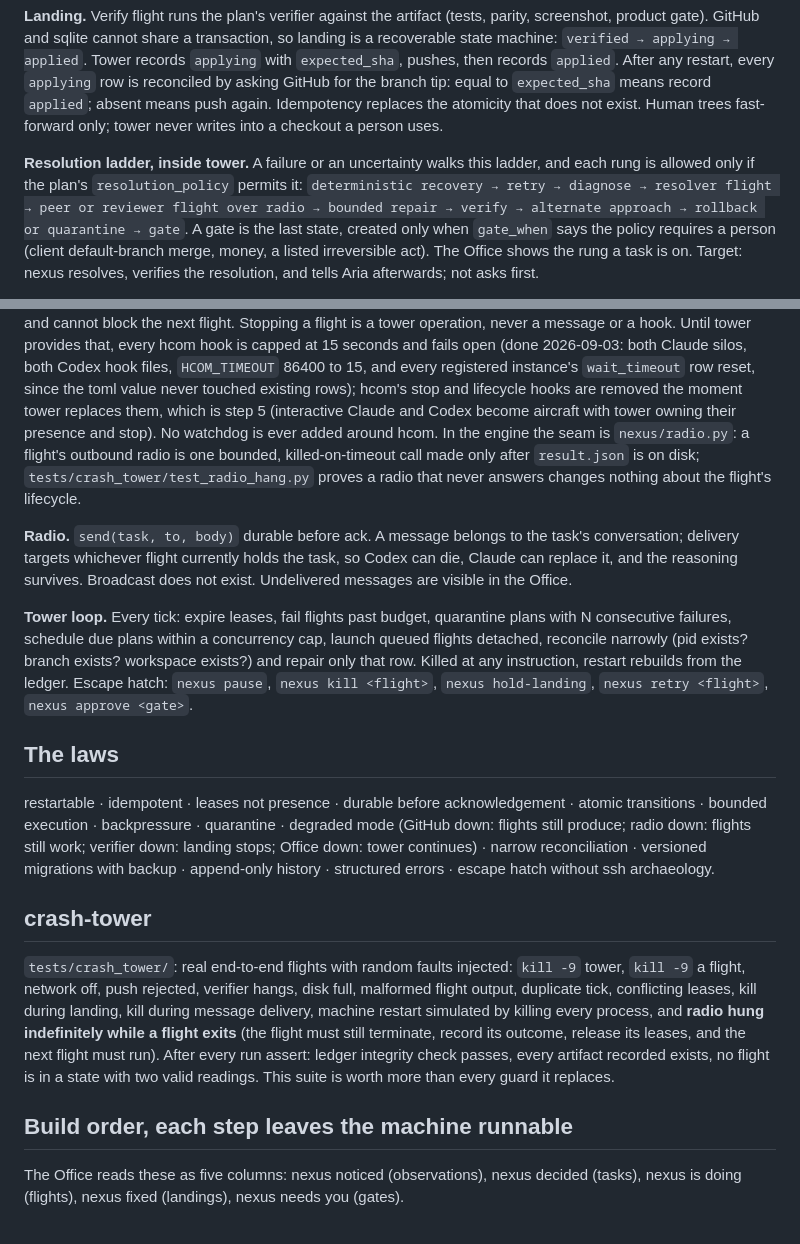
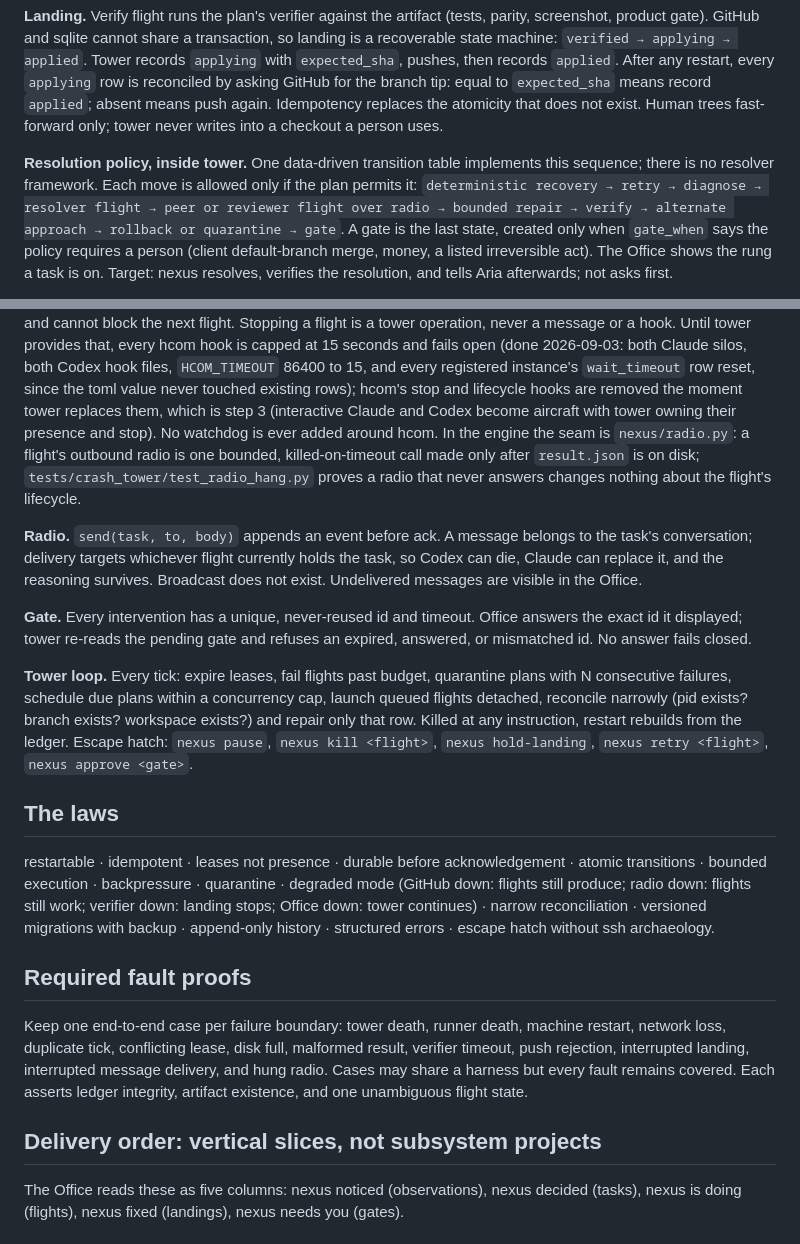
Before and after one commit to ariaxhan/nexus-office, a Markdown page: docs/foundation.md, 2 parts joined by grey strips. GitHub-like rendering.

```diff
--- a/docs/foundation.md
+++ b/docs/foundation.md
@@ -110,8 +133,8 @@ the branch tip: equal to `expected_sha` means record `applied`; absent means pus
 replaces the atomicity that does not exist. Human trees fast-forward only; tower never writes into a
 checkout a person uses.
 
-**Resolution ladder, inside tower.** A failure or an uncertainty walks this ladder, and each rung
-is allowed only if the plan's `resolution_policy` permits it:
+**Resolution policy, inside tower.** One data-driven transition table implements this sequence;
+there is no resolver framework. Each move is allowed only if the plan permits it:
 `deterministic recovery → retry → diagnose → resolver flight → peer or reviewer flight over radio →
 bounded repair → verify → alternate approach → rollback or quarantine → gate`. A gate is the last state, created only when
 `gate_when` says the policy requires a person (client default-branch merge, money, a listed
@@ -139,15 +162,19 @@ is a tower operation, never a message or a hook. Until tower provides that, ever
 capped at 15 seconds and fails open (done 2026-09-03: both Claude silos, both Codex hook files,
 `HCOM_TIMEOUT` 86400 to 15, and every registered instance's `wait_timeout` row reset, since the
 toml value never touched existing rows); hcom's stop and lifecycle hooks are removed the moment
-tower replaces them, which is step 5 (interactive Claude and Codex become aircraft with tower
+tower replaces them, which is step 3 (interactive Claude and Codex become aircraft with tower
 owning their presence and stop). No watchdog is ever added around hcom. In the engine the seam is
 `nexus/radio.py`: a flight's outbound radio is one bounded, killed-on-timeout call made only after
 `result.json` is on disk; `tests/crash_tower/test_radio_hang.py` proves a radio that never answers
 changes nothing about the flight's lifecycle.
 
-**Radio.** `send(task, to, body)` durable before ack. A message belongs to the task's conversation;
+**Radio.** `send(task, to, body)` appends an event before ack. A message belongs to the task's conversation;
 delivery targets whichever flight currently holds the task, so Codex can die, Claude can replace it,
 and the reasoning survives. Broadcast does not exist. Undelivered messages are visible in the Office.
+
+**Gate.** Every intervention has a unique, never-reused id and timeout. Office answers the exact id
+it displayed; tower re-reads the pending gate and refuses an expired, answered, or mismatched id.
+No answer fails closed.
 
 **Tower loop.** Every tick: expire leases, fail flights past budget, quarantine plans with N
 consecutive failures, schedule due plans within a concurrency cap, launch queued flights detached,
@@ -163,18 +190,15 @@ still produce; radio down: flights still work; verifier down: landing stops; Off
 continues) · narrow reconciliation · versioned migrations with backup · append-only history ·
 structured errors · escape hatch without ssh archaeology.
 
-## crash-tower
+## Required fault proofs
 
-`tests/crash_tower/`: real end-to-end flights with random faults injected: `kill -9` tower,
-`kill -9` a flight, network off, push rejected, verifier hangs, disk full, malformed flight output,
-duplicate tick, conflicting leases, kill during landing, kill during message delivery, machine
-restart simulated by killing every process, and **radio hung indefinitely while a flight exits**
-(the flight must still terminate, record its outcome, release its leases, and the next flight must
-run). After every run assert: ledger integrity check passes,
-every artifact recorded exists, no flight is in a state with two valid readings. This suite is worth
-more than every guard it replaces.
+Keep one end-to-end case per failure boundary: tower death, runner death, machine restart, network
+loss, duplicate tick, conflicting lease, disk full, malformed result, verifier timeout, push
+rejection, interrupted landing, interrupted message delivery, and hung radio. Cases may share a
+harness but every fault remains covered. Each asserts ledger integrity, artifact existence, and
+one unambiguous flight state.
 
-## Build order, each step leaves the machine runnable
+## Delivery order: vertical slices, not subsystem projects
 
 The Office reads these as five columns: nexus noticed (observations), nexus decided (tasks),
 nexus is doing (flights), nexus fixed (landings), nexus needs you (gates).
```
Also changed, not shown: other parts of docs/foundation.md (+59 -41 lines).
